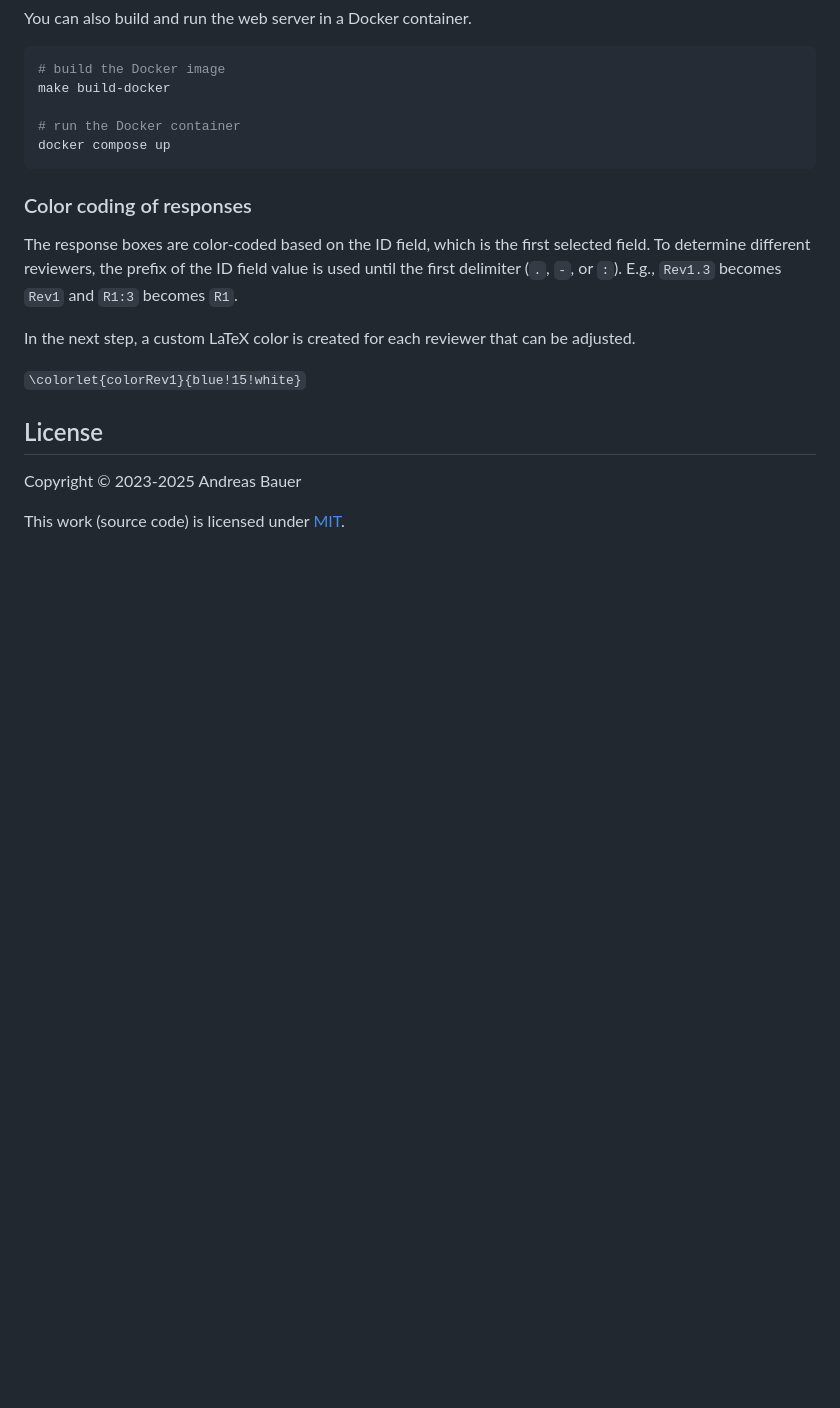
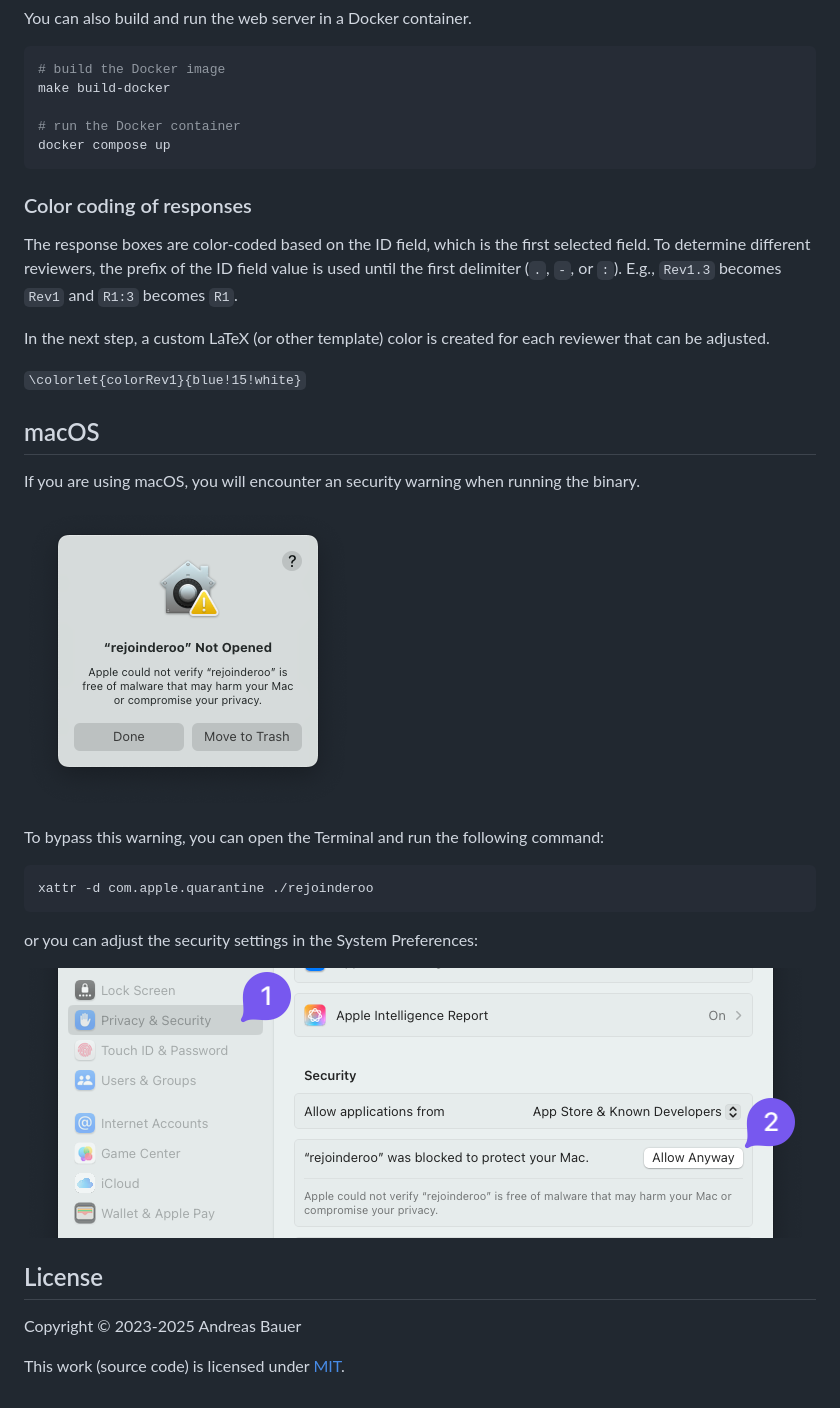
Before and after one commit to andreas-bauer/rejoinderoo, a Markdown page: README.md, the part around the change printed below. Rendered like a GitHub page; pictures changed too: assets/macos-warning1.png (added), assets/macos-warning2.png (added); blank space fills up the shorter version.

Commit message:
Extend README to handle macOS warning

````diff
--- a/README.md
+++ b/README.md
@@ -76,9 +76,25 @@ which is the first selected field.
 To determine different reviewers, the prefix of the ID field value is used until the first delimiter (`.`, `-`, or `:`).
 E.g., `Rev1.3` becomes `Rev1` and `R1:3` becomes `R1`.
 
-In the next step, a custom LaTeX color is created for each reviewer that can be adjusted.
+In the next step, a custom LaTeX (or other template) color is created for each reviewer that can be adjusted.
 
 `\colorlet{colorRev1}{blue!15!white}`
+
+## macOS
+
+If you are using macOS, you will encounter an security warning when running the binary.
+
+![macOS security warning](./assets/macos-warning1.png)
+
+To bypass this warning, you can open the Terminal and run the following command:
+
+```sh
+xattr -d com.apple.quarantine ./rejoinderoo
+```
+
+or you can adjust the security settings in the System Preferences:
+
+![macOS security warning](./assets/macos-warning2.png)
 
 ## License
 
````
Also changed, not shown: other parts of README.md (+4 -4 lines).
